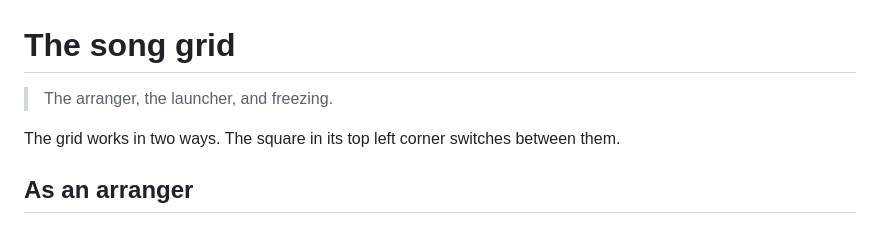
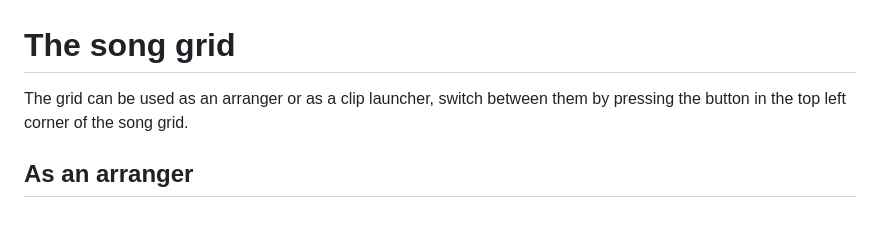
Before and after one commit to roge-rm/Acidulous, a Markdown page: manual/02-the-song-grid.md, the part around the change. Rendered like a GitHub page.

Commit message:
Update song grid description for clarity
Clarified the functionality of the song grid as an arranger and clip launcher.

```diff
--- a/manual/02-the-song-grid.md
+++ b/manual/02-the-song-grid.md
@@ -1,8 +1,6 @@
 # The song grid
-> The arranger, the launcher, and freezing.
-
-The grid works in two ways. The square in its top left corner switches between
-them.
+The grid can be used as an arranger or as a clip launcher, switch between
+them by pressing the button in the top left corner of the song grid.
 
 ## As an arranger
 
```
